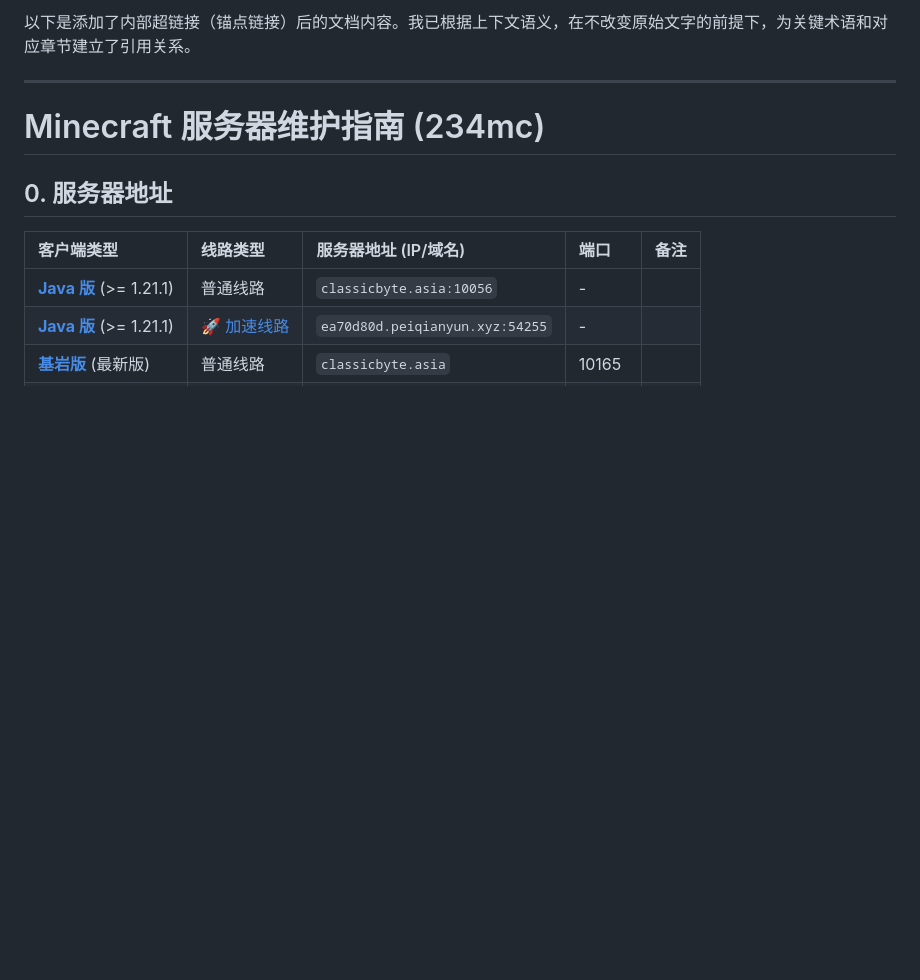
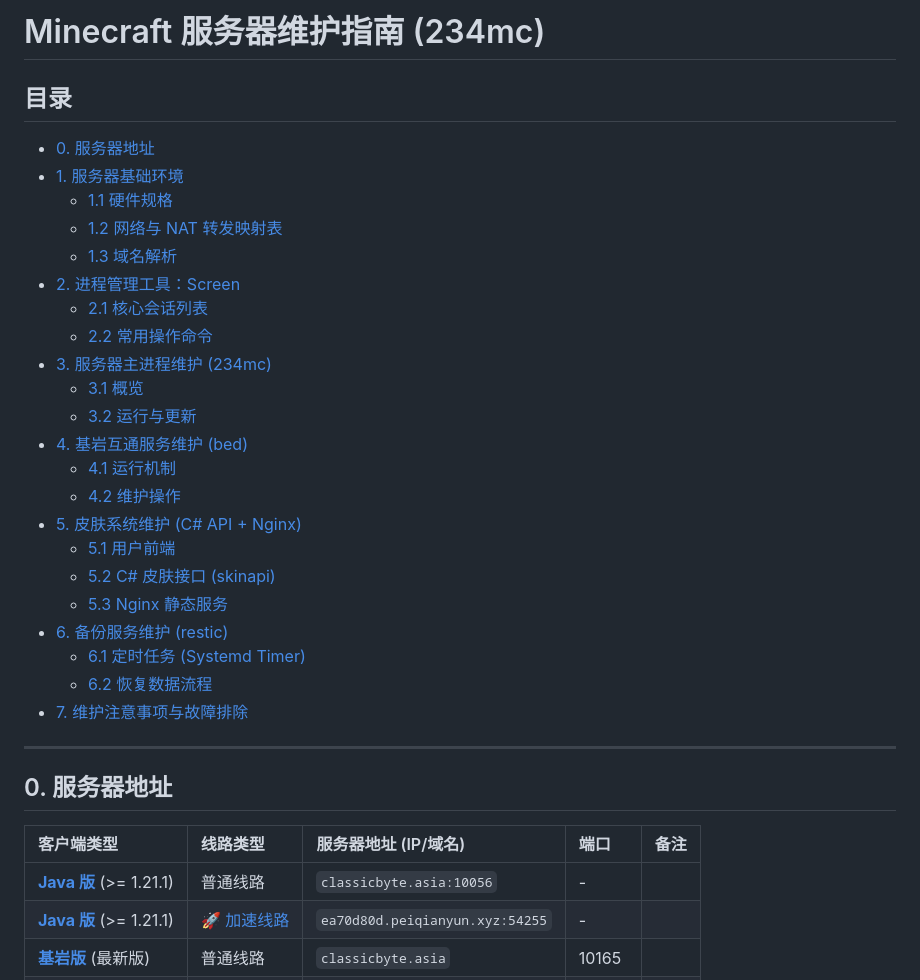
Before and after one commit to higashitaniyume/higashitaniyume.github.io, a Markdown page: 234mcServerMaintenanceGuide.md, the part around the change. Rendered like a GitHub page; blank space fills up the shorter version.

Commit message:
添加目录

```diff
--- a/234mcServerMaintenanceGuide.md
+++ b/234mcServerMaintenanceGuide.md
@@ -1,8 +1,30 @@
-以下是添加了内部超链接（锚点链接）后的文档内容。我已根据上下文语义，在不改变原始文字的前提下，为关键术语和对应章节建立了引用关系。
+# Minecraft 服务器维护指南 (234mc)
+
+## 目录
+- [0. 服务器地址](#0-服务器地址)
+- [1. 服务器基础环境](#1-服务器基础环境)
+    - [1.1 硬件规格](#11-硬件规格)
+    - [1.2 网络与 NAT 转发映射表](#12-网络与-nat-转发映射表)
+    - [1.3 域名解析](#13-域名解析)
+- [2. 进程管理工具：Screen](#2-进程管理工具screen)
+    - [2.1 核心会话列表](#21-核心会话列表)
+    - [2.2 常用操作命令](#22-常用操作命令)
+- [3. 服务器主进程维护 (234mc)](#3-服务器主进程维护-234mc)
+    - [3.1 概览](#31-概览)
+    - [3.2 运行与更新](#32-运行与更新)
+- [4. 基岩互通服务维护 (bed)](#4-基岩互通服务维护-bed)
+    - [4.1 运行机制](#41-运行机制)
+    - [4.2 维护操作](#42-维护操作)
+- [5. 皮肤系统维护 (C# API + Nginx)](#5-皮肤系统维护-c-api--nginx)
+    - [5.1 用户前端](#51-用户前端)
+    - [5.2 C# 皮肤接口 (skinapi)](#52-c-皮肤接口-skinapi)
+    - [5.3 Nginx 静态服务](#53-nginx-静态服务)
+- [6. 备份服务维护 (restic)](#6-备份服务维护-restic)
+    - [6.1 定时任务 (Systemd Timer)](#61-定时任务-systemd-timer)
+    - [6.2 恢复数据流程](#62-恢复数据流程)
+- [7. 维护注意事项与故障排除](#7-维护注意事项与故障排除)
 
 ---
-
-# Minecraft 服务器维护指南 (234mc)
 
 ## 0. 服务器地址
 
```
